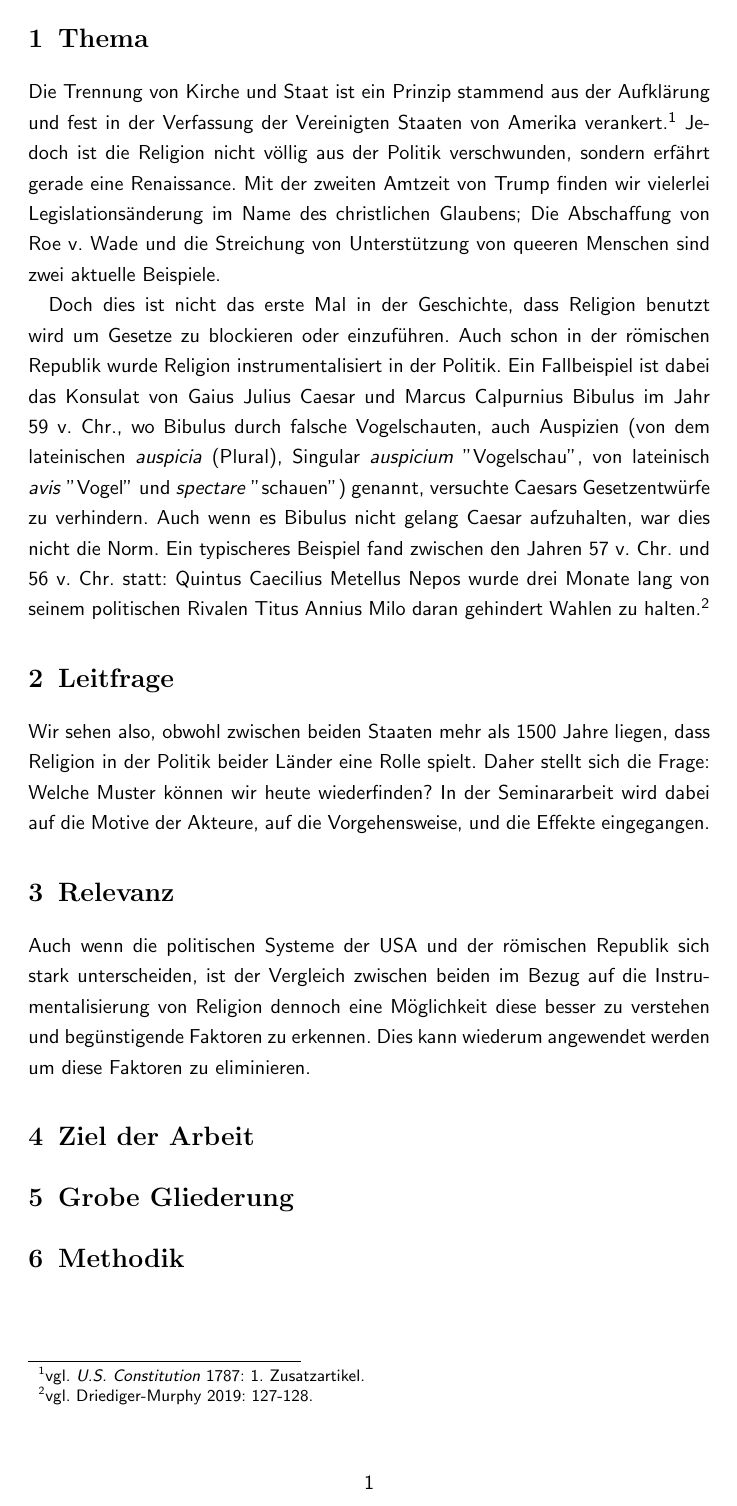
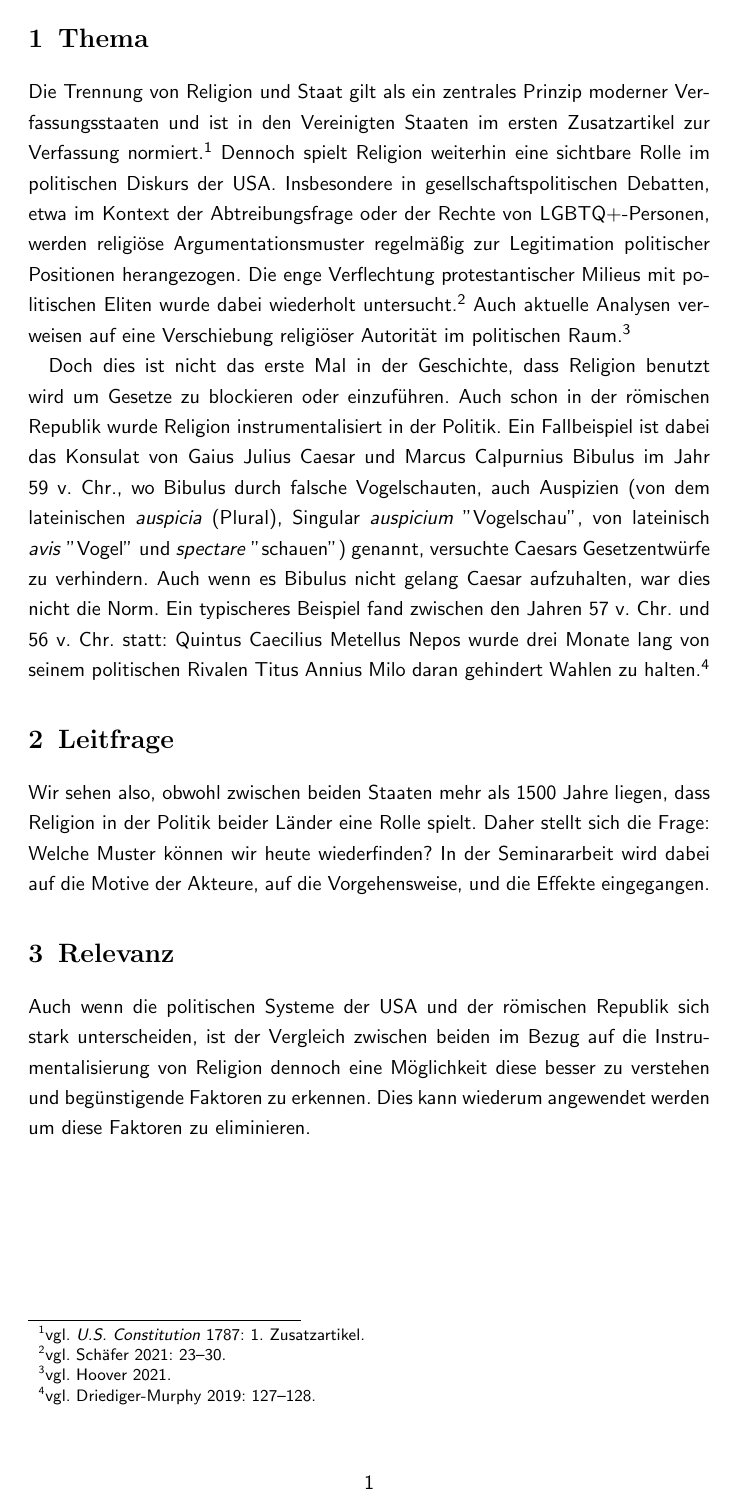
Before and after one commit to Florian-Hagemann/Seminarfach, a LaTeX document (expose/expose.tex): page 4 of 6 before the commit and page 4 of 7 after it. Compiled offline with pdfLaTeX.

Commit message:
Absatz zu USA im Thema neu gemacht

```diff
--- a/expose/expose.tex
+++ b/expose/expose.tex
@@ -99,17 +99,22 @@
 
 % Inhalt des Exposé
 \section{Thema}
-Die Trennung von Kirche und Staat ist ein Prinzip stammend aus der Aufklärung und fest
-in der Verfassung der Vereinigten Staaten von Amerika verankert \autocite[vgl.][1. Zusatzartikel]{USConst}. Jedoch ist die Religion
-nicht völlig aus der Politik verschwunden, sondern erfährt gerade eine Renaissance.
-Mit der zweiten Amtzeit von Trump finden wir vielerlei Legislationsänderung im Name des
-christlichen Glaubens; Die Abschaffung von Roe v. Wade und die Streichung von Unterstützung
-von queeren Menschen sind zwei aktuelle Beispiele.
+Die Trennung von Religion und Staat gilt als ein zentrales Prinzip moderner
+Verfassungsstaaten und ist in den Vereinigten Staaten im ersten Zusatzartikel
+zur Verfassung normiert\autocite[vgl.][1. Zusatzartikel]{USConst}.
+Dennoch spielt Religion weiterhin eine sichtbare Rolle im politischen Diskurs
+der USA. Insbesondere in gesellschaftspolitischen Debatten, etwa im Kontext
+der Abtreibungsfrage oder der Rechte von LGBTQ+-Personen, werden religiöse
+Argumentationsmuster regelmäßig zur Legitimation politischer Positionen
+herangezogen. Die enge Verflechtung protestantischer Milieus mit politischen
+Eliten wurde dabei wiederholt untersucht\autocite[vgl.][23--30]{Schaefer2021}.
+Auch aktuelle Analysen verweisen auf eine Verschiebung religiöser Autorität
+im politischen Raum\autocite[vgl.][]{Hoover2021}.
 
 Doch dies ist nicht das erste Mal in der Geschichte, dass Religion benutzt wird um Gesetze
 zu blockieren oder einzuführen. Auch schon in der römischen Republik wurde Religion instrumentalisiert
 in der Politik. Ein Fallbeispiel ist dabei das Konsulat von Gaius Julius Caesar und
-Marcus Calpurnius Bibulus im Jahr 59 v. Chr., wo Bibulus durch falsche Vogelschauten, auch Auspizien (von dem lateinischen \textit{auspicia} (Plural), Singular \textit{auspicium} "Vogelschau", von lateinisch \textit{avis} "Vogel"\ und \textit{spectare} "{schauen}") genannt, versuchte Caesars Gesetzentwürfe zu verhindern. Auch wenn es Bibulus nicht gelang Caesar aufzuhalten, war dies nicht die Norm. Ein typischeres Beispiel fand zwischen den Jahren 57 v. Chr. und 56 v. Chr. statt: Quintus Caecilius Metellus Nepos wurde drei Monate lang von seinem politischen Rivalen Titus Annius Milo daran gehindert Wahlen zu halten\autocite[vgl.][127-128]{DriedigerAugury2019}.
+Marcus Calpurnius Bibulus im Jahr 59 v. Chr., wo Bibulus durch falsche Vogelschauten, auch Auspizien (von dem lateinischen \textit{auspicia} (Plural), Singular \textit{auspicium} "Vogelschau", von lateinisch \textit{avis} "Vogel"\ und \textit{spectare} "{schauen}") genannt, versuchte Caesars Gesetzentwürfe zu verhindern. Auch wenn es Bibulus nicht gelang Caesar aufzuhalten, war dies nicht die Norm. Ein typischeres Beispiel fand zwischen den Jahren 57 v. Chr. und 56 v. Chr. statt: Quintus Caecilius Metellus Nepos wurde drei Monate lang von seinem politischen Rivalen Titus Annius Milo daran gehindert Wahlen zu halten\autocite[vgl.][127--128]{DriedigerAugury2019}.
 
 \section{Leitfrage}
 Wir sehen also, obwohl zwischen beiden Staaten mehr als 1500 Jahre liegen, dass Religion in der Politik beider Länder eine Rolle spielt. Daher stellt sich die Frage: Welche Muster können wir heute wiederfinden? In der Seminararbeit wird dabei auf die Motive der Akteure, auf die Vorgehensweise, und die Effekte eingegangen.
```
Also changed, not shown: expose/expose.pdf.
